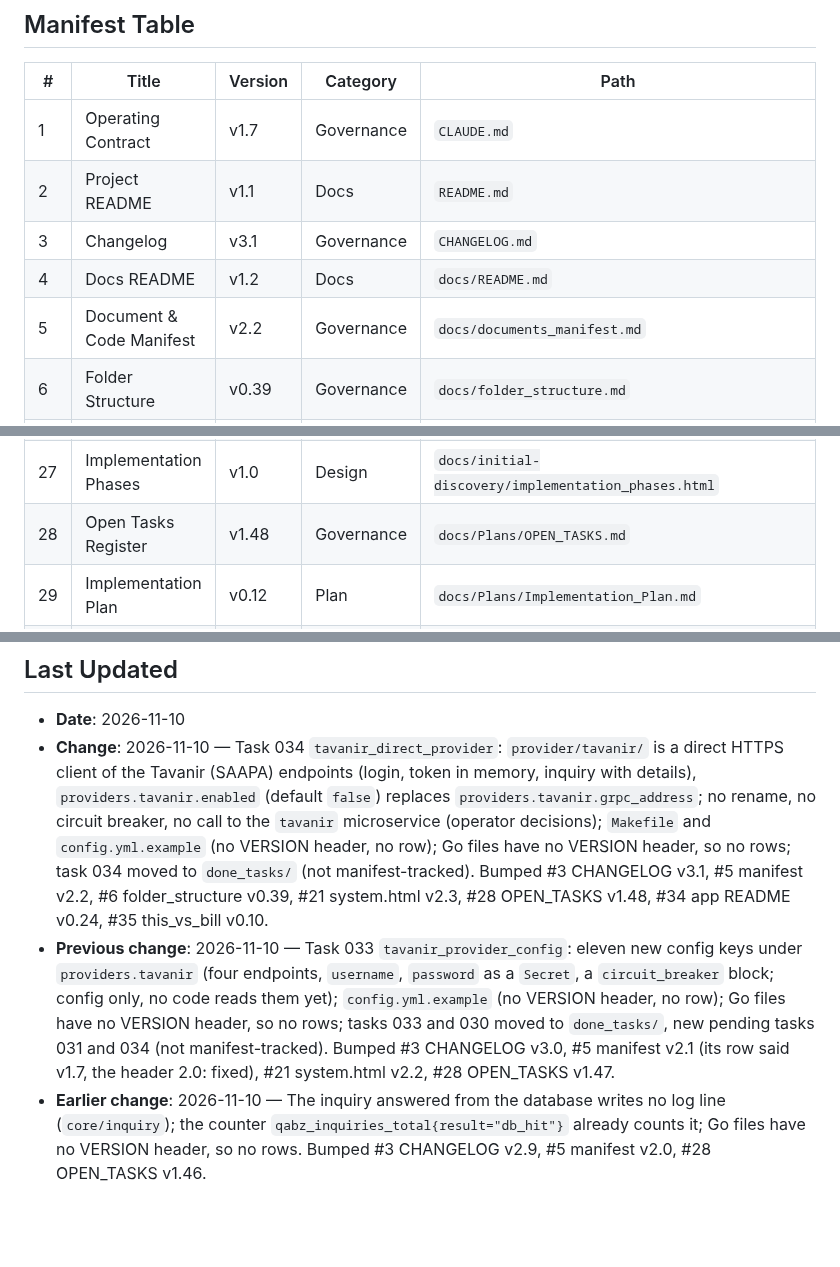
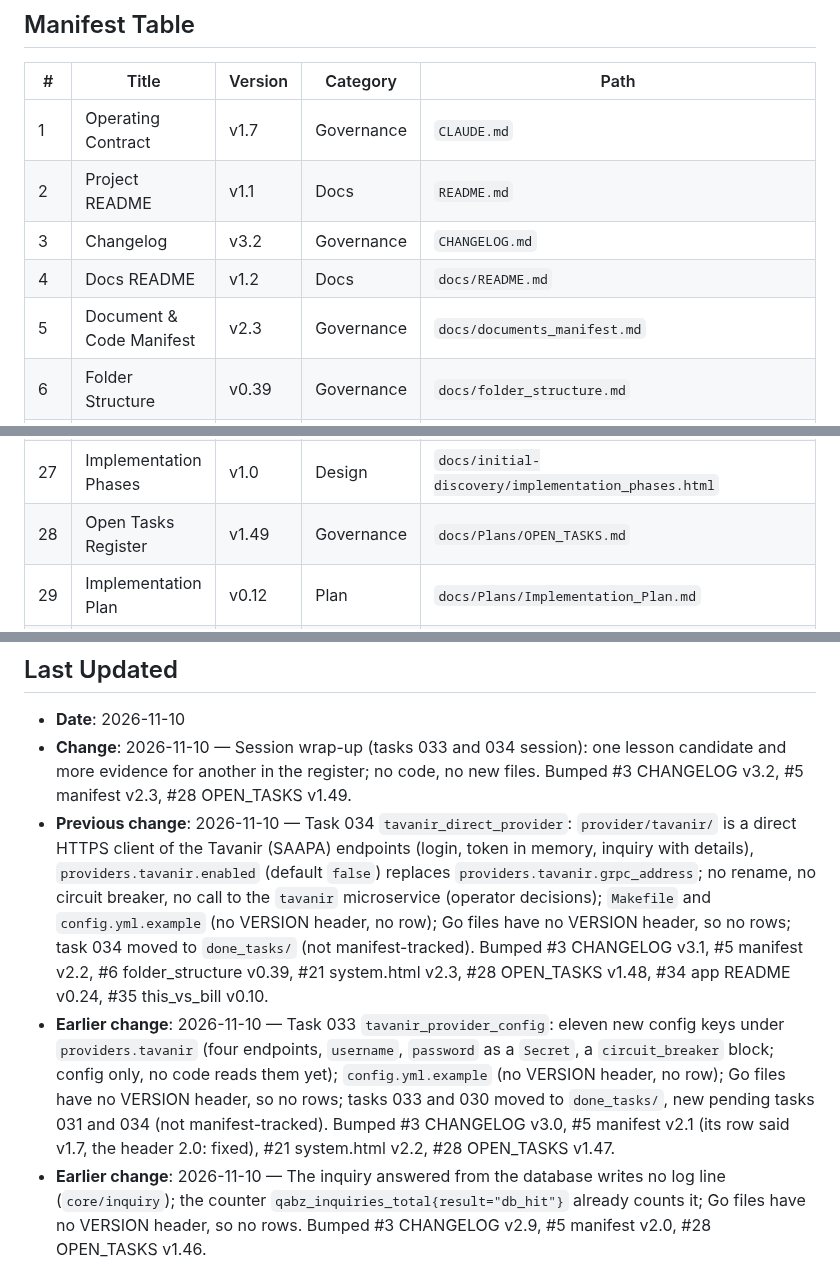
Before and after one commit to 780-AI/780-qabz, a Markdown page: docs/documents_manifest.md, 3 parts joined by grey strips. Rendered like a GitHub page; blank space fills up the shorter version.

```diff
--- a/docs/documents_manifest.md
+++ b/docs/documents_manifest.md
@@ -18,9 +18,9 @@
 |---|---|---|---|---|
 | 1 | Operating Contract | v1.7 | Governance | `CLAUDE.md` |
 | 2 | Project README | v1.1 | Docs | `README.md` |
-| 3 | Changelog | v3.1 | Governance | `CHANGELOG.md` |
+| 3 | Changelog | v3.2 | Governance | `CHANGELOG.md` |
 | 4 | Docs README | v1.2 | Docs | `docs/README.md` |
-| 5 | Document & Code Manifest | v2.2 | Governance | `docs/documents_manifest.md` |
+| 5 | Document & Code Manifest | v2.3 | Governance | `docs/documents_manifest.md` |
 | 6 | Folder Structure | v0.39 | Governance | `docs/folder_structure.md` |
 | 7 | Session Opener | v1.9 | Governance | `docs/SESSION_OPENER.md` |
 | 8 | Session Closer | v1.8 | Governance | `docs/SESSION_CLOSER.md` |
@@ -43,7 +43,7 @@
 | 25 | Payment Flow Diagram | v1.0 | Design | `docs/initial-discovery/qabz-diagram.html` |
 | 26 | Cron Jobs Diagram | v1.0 | Design | `docs/initial-discovery/qabz-cron-diagram.html` |
 | 27 | Implementation Phases | v1.0 | Design | `docs/initial-discovery/implementation_phases.html` |
-| 28 | Open Tasks Register | v1.48 | Governance | `docs/Plans/OPEN_TASKS.md` |
+| 28 | Open Tasks Register | v1.49 | Governance | `docs/Plans/OPEN_TASKS.md` |
 | 29 | Implementation Plan | v0.12 | Plan | `docs/Plans/Implementation_Plan.md` |
 | 30 | Project Specific Conventions | v0.18 | Governance | `docs/standards/PROJECT_SPECIFIC_CONVENTIONS.md` |
 | 31 | YAML to env generator | v0.2 | Scripts | `scripts/yml_to_env/yml_to_env.py` |
@@ -55,8 +55,9 @@
 ## Last Updated
 
 - **Date**: 2026-11-10
-- **Change**: 2026-11-10 — Task 034 `tavanir_direct_provider`: `provider/tavanir/` is a direct HTTPS client of the Tavanir (SAAPA) endpoints (login, token in memory, inquiry with details), `providers.tavanir.enabled` (default `false`) replaces `providers.tavanir.grpc_address`; no rename, no circuit breaker, no call to the `tavanir` microservice (operator decisions); `Makefile` and `config.yml.example` (no VERSION header, no row); Go files have no VERSION header, so no rows; task 034 moved to `done_tasks/` (not manifest-tracked). Bumped #3 CHANGELOG v3.1, #5 manifest v2.2, #6 folder_structure v0.39, #21 system.html v2.3, #28 OPEN_TASKS v1.48, #34 app README v0.24, #35 this_vs_bill v0.10.
-- **Previous change**: 2026-11-10 — Task 033 `tavanir_provider_config`: eleven new config keys under `providers.tavanir` (four endpoints, `username`, `password` as a `Secret`, a `circuit_breaker` block; config only, no code reads them yet); `config.yml.example` (no VERSION header, no row); Go files have no VERSION header, so no rows; tasks 033 and 030 moved to `done_tasks/`, new pending tasks 031 and 034 (not manifest-tracked). Bumped #3 CHANGELOG v3.0, #5 manifest v2.1 (its row said v1.7, the header 2.0: fixed), #21 system.html v2.2, #28 OPEN_TASKS v1.47.
+- **Change**: 2026-11-10 — Session wrap-up (tasks 033 and 034 session): one lesson candidate and more evidence for another in the register; no code, no new files. Bumped #3 CHANGELOG v3.2, #5 manifest v2.3, #28 OPEN_TASKS v1.49.
+- **Previous change**: 2026-11-10 — Task 034 `tavanir_direct_provider`: `provider/tavanir/` is a direct HTTPS client of the Tavanir (SAAPA) endpoints (login, token in memory, inquiry with details), `providers.tavanir.enabled` (default `false`) replaces `providers.tavanir.grpc_address`; no rename, no circuit breaker, no call to the `tavanir` microservice (operator decisions); `Makefile` and `config.yml.example` (no VERSION header, no row); Go files have no VERSION header, so no rows; task 034 moved to `done_tasks/` (not manifest-tracked). Bumped #3 CHANGELOG v3.1, #5 manifest v2.2, #6 folder_structure v0.39, #21 system.html v2.3, #28 OPEN_TASKS v1.48, #34 app README v0.24, #35 this_vs_bill v0.10.
+- **Earlier change**: 2026-11-10 — Task 033 `tavanir_provider_config`: eleven new config keys under `providers.tavanir` (four endpoints, `username`, `password` as a `Secret`, a `circuit_breaker` block; config only, no code reads them yet); `config.yml.example` (no VERSION header, no row); Go files have no VERSION header, so no rows; tasks 033 and 030 moved to `done_tasks/`, new pending tasks 031 and 034 (not manifest-tracked). Bumped #3 CHANGELOG v3.0, #5 manifest v2.1 (its row said v1.7, the header 2.0: fixed), #21 system.html v2.2, #28 OPEN_TASKS v1.47.
 - **Earlier change**: 2026-11-10 — The inquiry answered from the database writes no log line (`core/inquiry`); the counter `qabz_inquiries_total{result="db_hit"}` already counts it; Go files have no VERSION header, so no rows. Bumped #3 CHANGELOG v2.9, #5 manifest v2.0, #28 OPEN_TASKS v1.46.
 - **Earlier change**: 2026-11-10 — Task 030 `qabzino_direct_provider`: the direct Qabzino adapter (`provider/qabzino/`, HTTPS to Ayantech with `providers.qabzino.token` and `water_bill_endpoint`), `providers.qabzino.enabled` (default `false`), the gRPC adapter renamed `provider/qabzinoproxy/` (QabzinoProxy, not used); `config.yml.example` (no VERSION header, no row); Go files have no VERSION header, so no rows; task file in `in-progress_tasks/` (not manifest-tracked); task 029 moved to `done_tasks/`. Bumped #3 CHANGELOG v2.8, #5 manifest v1.9, #6 folder_structure v0.38, #21 system.html v2.1, #28 OPEN_TASKS v1.45, #34 app README v0.23, #35 this_vs_bill v0.9.
 - **Earlier change**: 2026-11-10 — Task 029 `qabzino_provider_config`: four new config keys under `providers.qabzino` (`token` as a `Secret`, `electricity_bill_endpoint`, `gas_bill_endpoint`, `water_bill_endpoint`; config only, no code reads them yet); `config.yml.example` (no VERSION header, no row); Go files have no VERSION header, so no rows; task file in `in-progress_tasks/` (not manifest-tracked). Bumped #3 CHANGELOG v2.7, #5 manifest v1.8, #21 system.html v2.0, #28 OPEN_TASKS v1.44.
```
Also changed, not shown: other parts of docs/documents_manifest.md (+1 -1 lines), CHANGELOG.md (+9 -1 lines), docs/Plans/OPEN_TASKS.md (+7 -1 lines).
